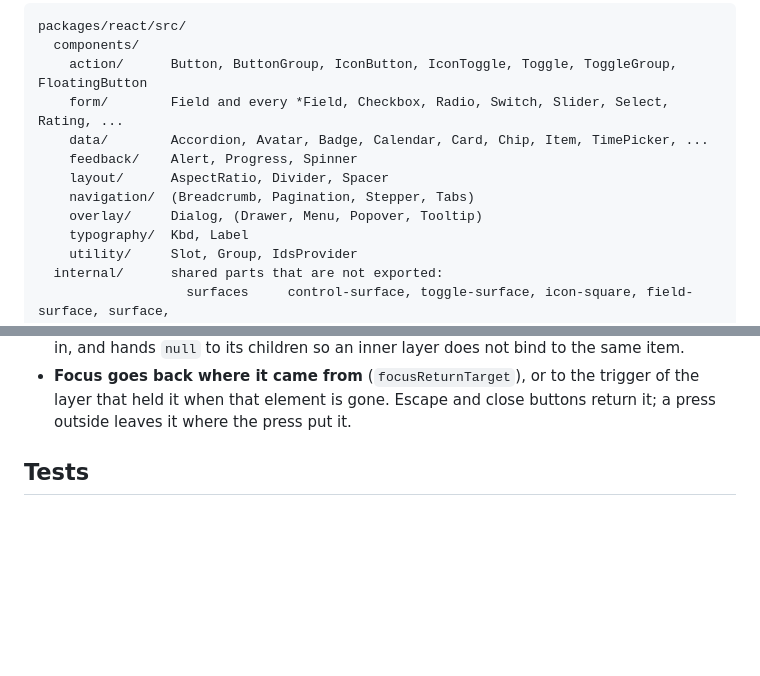
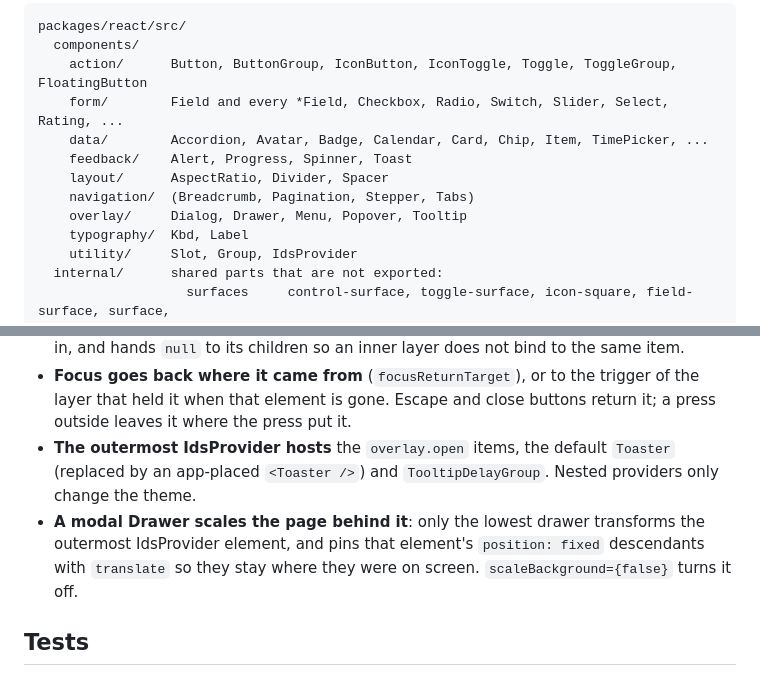
Before and after one commit to gsainfoteam/ids, a Markdown page: RULES.md, 2 parts joined by grey strips. GitHub-like rendering; blank space fills up the shorter version.

Commit message:
docs: record the new overlays in RULES and the overlay core README

```diff
--- a/RULES.md
+++ b/RULES.md
@@ -84,10 +84,10 @@ packages/react/src/
     action/      Button, ButtonGroup, IconButton, IconToggle, Toggle, ToggleGroup, FloatingButton
     form/        Field and every *Field, Checkbox, Radio, Switch, Slider, Select, Rating, ...
     data/        Accordion, Avatar, Badge, Calendar, Card, Chip, Item, TimePicker, ...
-    feedback/    Alert, Progress, Spinner
+    feedback/    Alert, Progress, Spinner, Toast
     layout/      AspectRatio, Divider, Spacer
     navigation/  (Breadcrumb, Pagination, Stepper, Tabs)
-    overlay/     Dialog, (Drawer, Menu, Popover, Tooltip)
+    overlay/     Dialog, Drawer, Menu, Popover, Tooltip
     typography/  Kbd, Label
     utility/     Slot, Group, IdsProvider
   internal/      shared parts that are not exported:
@@ -325,6 +325,11 @@ Dialog, Drawer, Popover, Menu, Tooltip, Toast and the field popups are all assem
 - **Focus goes back where it came from** (`focusReturnTarget`), or to the trigger of the layer
   that held it when that element is gone. Escape and close buttons return it; a press outside
   leaves it where the press put it.
+- **The outermost IdsProvider hosts** the `overlay.open` items, the default `Toaster` (replaced by
+  an app-placed `<Toaster />`) and `TooltipDelayGroup`. Nested providers only change the theme.
+- **A modal Drawer scales the page behind it**: only the lowest drawer transforms the outermost
+  IdsProvider element, and pins that element's `position: fixed` descendants with `translate` so
+  they stay where they were on screen. `scaleBackground={false}` turns it off.
 
 ## Tests
 
```
Also changed, not shown: 1 other file.
